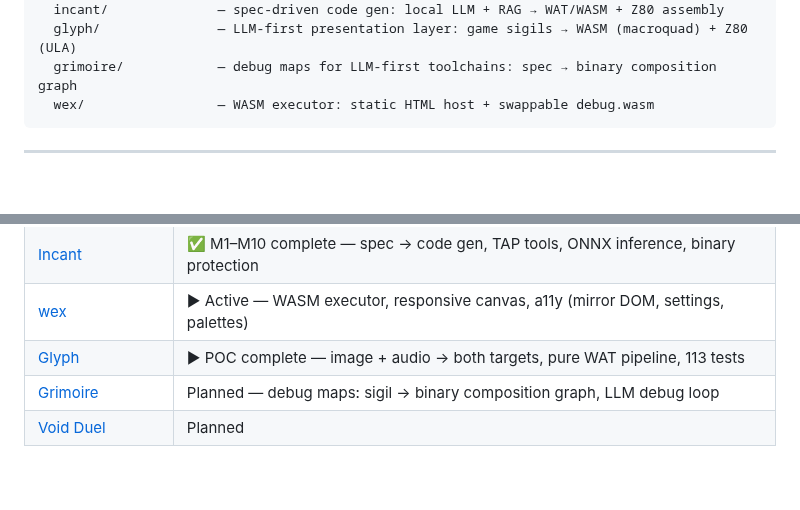
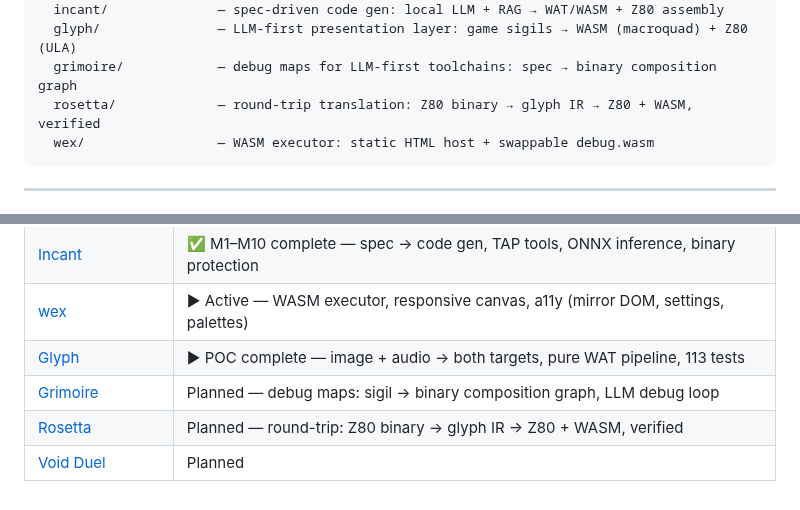
Before and after one commit to benwaar/games, a Markdown page: CLAUDE.md, 2 parts joined by grey strips. Rendered like a GitHub page; blank space fills up the shorter version.

````diff
--- a/CLAUDE.md
+++ b/CLAUDE.md
@@ -18,6 +18,7 @@ games/
   incant/              — spec-driven code gen: local LLM + RAG → WAT/WASM + Z80 assembly
   glyph/               — LLM-first presentation layer: game sigils → WASM (macroquad) + Z80 (ULA)
   grimoire/            — debug maps for LLM-first toolchains: spec → binary composition graph
+  rosetta/             — round-trip translation: Z80 binary → glyph IR → Z80 + WASM, verified
   wex/                 — WASM executor: static HTML host + swappable debug.wasm
 ```
 
@@ -102,4 +103,5 @@ See [STUDY.md](STUDY.md) for the full capability map and business alignment.
 | [wex](wex/) | ▶ Active — WASM executor, responsive canvas, a11y (mirror DOM, settings, palettes) |
 | [Glyph](glyph/) | ▶ POC complete — image + audio → both targets, pure WAT pipeline, 113 tests |
 | [Grimoire](grimoire/) | Planned — debug maps: sigil → binary composition graph, LLM debug loop |
+| [Rosetta](rosetta/) | Planned — round-trip: Z80 binary → glyph IR → Z80 + WASM, verified |
 | [Void Duel](void-duel/) | Planned |
````
Also changed, not shown: NEXT.md (+29 -0 lines), rosetta/README.md (added, +101 -0 lines).
